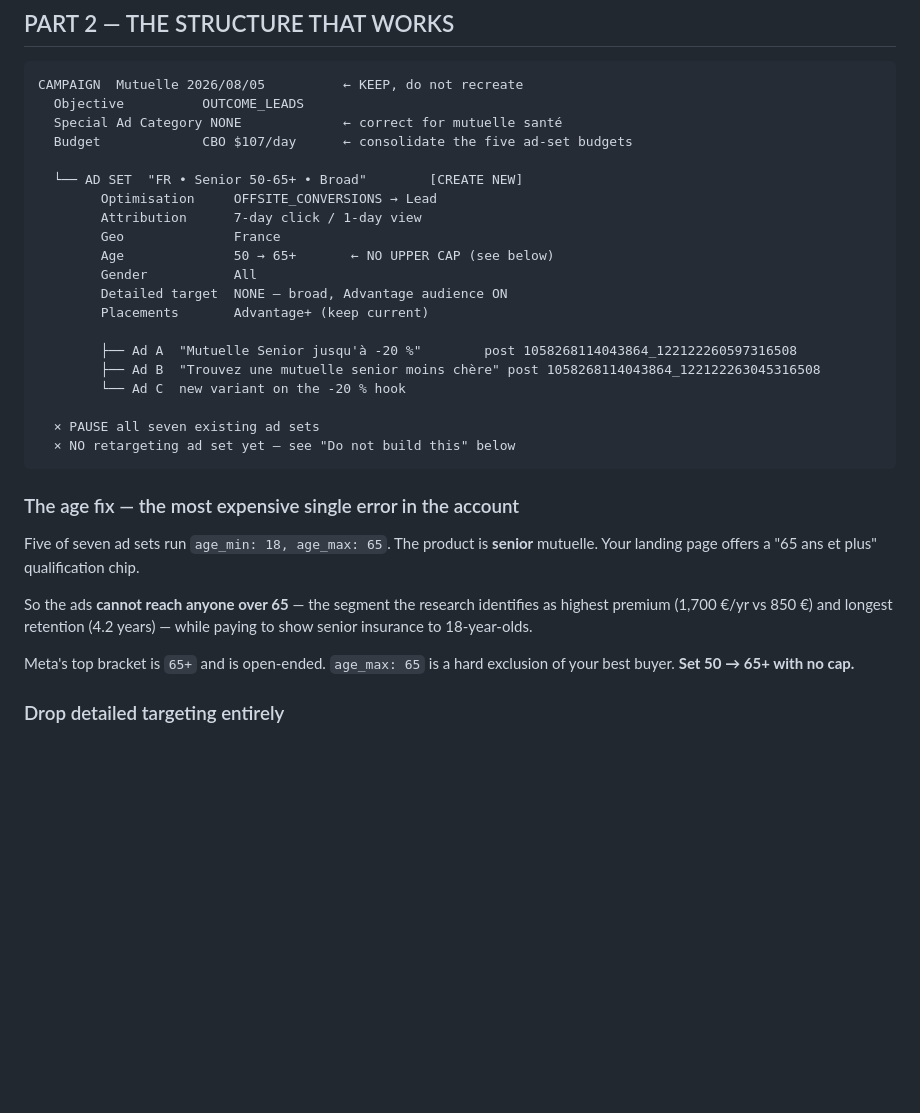
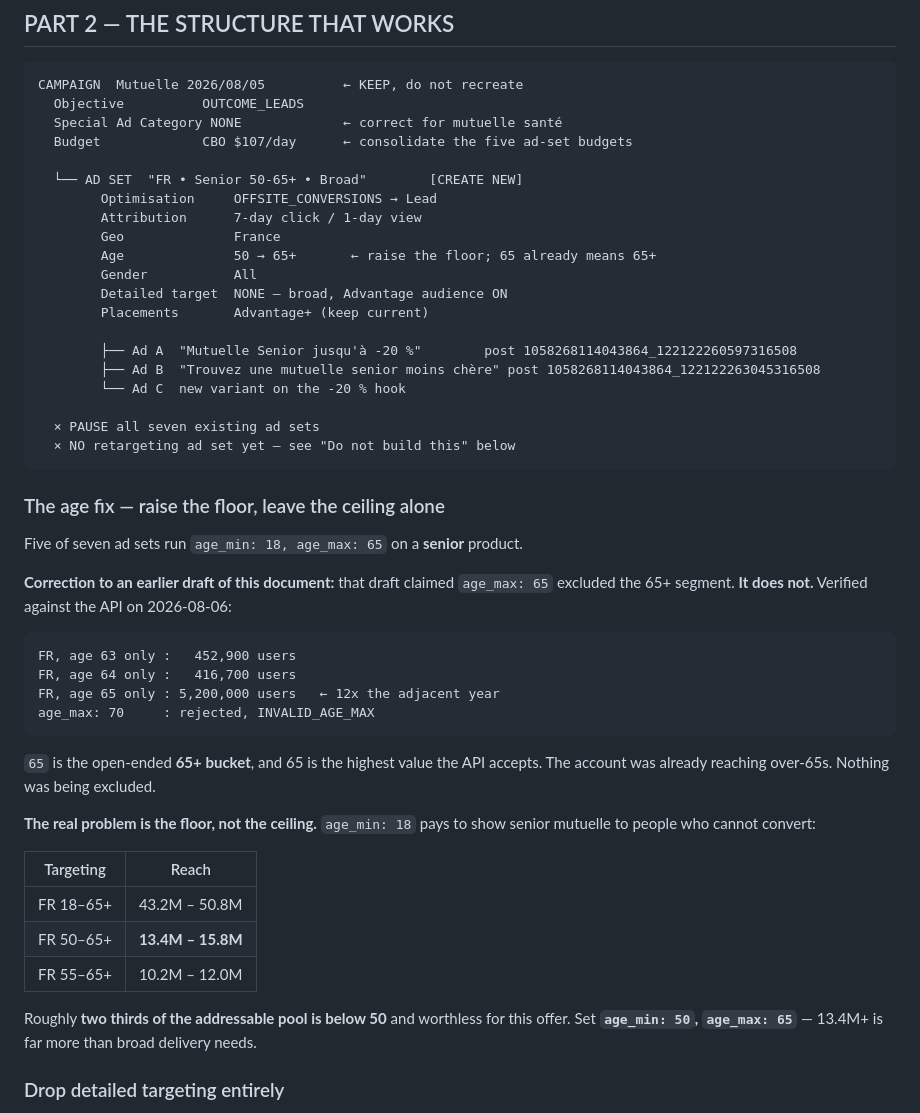
Before and after one commit to AmraniHub/Ringassur, a Markdown page: STRATEGY-RINGASSUR-2026.md, the part around the change. Drawn GitHub-style; blank space fills up the shorter version.

Commit message:
Correct the age-targeting claim: age_max 65 already means 65+
The previous version of this document claimed age_max: 65 excluded the 65+
segment and called it the most expensive error in the account. That was wrong.

Verified against the API on the live account:

  FR, age 63 only :   452,900 users
  FR, age 64 only :   416,700 users
  FR, age 65 only : 5,200,000 users
  age_max: 70     : rejected, INVALID_AGE_MAX

65 is the open-ended 65+ bucket and the highest value the API accepts, so the
account was already reaching over-65s. Nothing was excluded.

The real waste is the floor: age_min 18 on a senior product puts roughly two
thirds of the addressable pool (43.2M at 18+ vs 13.4M at 50+) outside the buying
age. The recommendation is unchanged in substance — set age_min 50 — but the
reasoning and the severity were both wrong.

One constraint discovered while applying it: Advantage+ audience caps age_min at
25, which is why the original ad sets looked the way they did. The new ad set
runs with advantage_audience off so the 50+ floor is enforced rather than treated
as a suggestion.

Co-Authored-By: Claude Opus 5 <noreply@anthropic.com>

````diff
--- a/STRATEGY-RINGASSUR-2026.md
+++ b/STRATEGY-RINGASSUR-2026.md
@@ -105,7 +105,7 @@ CAMPAIGN  Mutuelle 2026/08/05          ← KEEP, do not recreate
         Optimisation     OFFSITE_CONVERSIONS → Lead
         Attribution      7-day click / 1-day view
         Geo              France
-        Age              50 → 65+       ← NO UPPER CAP (see below)
+        Age              50 → 65+       ← raise the floor; 65 already means 65+
         Gender           All
         Detailed target  NONE — broad, Advantage audience ON
         Placements       Advantage+ (keep current)
@@ -118,17 +118,34 @@ CAMPAIGN  Mutuelle 2026/08/05          ← KEEP, do not recreate
   ⨯ NO retargeting ad set yet — see "Do not build this" below
 ```
 
-### The age fix — the most expensive single error in the account
+### The age fix — raise the floor, leave the ceiling alone
 
-Five of seven ad sets run `age_min: 18, age_max: 65`. The product is **senior** mutuelle.
-Your landing page offers a "65 ans et plus" qualification chip.
+Five of seven ad sets run `age_min: 18, age_max: 65` on a **senior** product.
 
-So the ads **cannot reach anyone over 65** — the segment the research identifies as
-highest premium (1,700 €/yr vs 850 €) and longest retention (4.2 years) — while paying to
-show senior insurance to 18-year-olds.
+**Correction to an earlier draft of this document:** that draft claimed `age_max: 65`
+excluded the 65+ segment. **It does not.** Verified against the API on 2026-08-06:
 
-Meta's top bracket is `65+` and is open-ended. `age_max: 65` is a hard exclusion of your
-best buyer. **Set 50 → 65+ with no cap.**
+```
+FR, age 63 only :   452,900 users
+FR, age 64 only :   416,700 users
+FR, age 65 only : 5,200,000 users   ← 12x the adjacent year
+age_max: 70     : rejected, INVALID_AGE_MAX
+```
+
+`65` is the open-ended **65+ bucket**, and 65 is the highest value the API accepts. The
+account was already reaching over-65s. Nothing was being excluded.
+
+**The real problem is the floor, not the ceiling.** `age_min: 18` pays to show senior
+mutuelle to people who cannot convert:
+
+| Targeting | Reach |
+|---|---|
+| FR 18–65+ | 43.2M – 50.8M |
+| FR 50–65+ | **13.4M – 15.8M** |
+| FR 55–65+ | 10.2M – 12.0M |
+
+Roughly **two thirds of the addressable pool is below 50** and worthless for this offer.
+Set **`age_min: 50`, `age_max: 65`** — 13.4M+ is far more than broad delivery needs.
 
 ### Drop detailed targeting entirely
 
````
